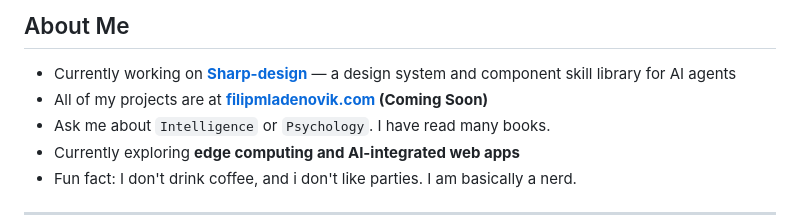
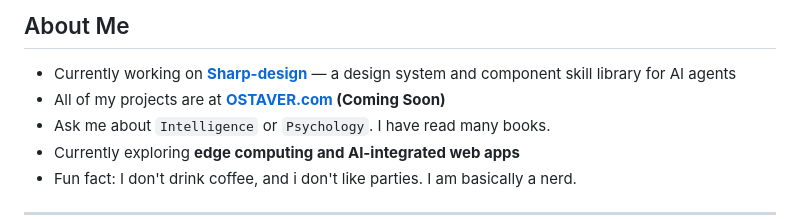
Before and after one commit to ostaver/OSTAVER, a Markdown page: README.md, the part around the change. GitHub-like rendering.

Commit message:
Change personal website link in README
Updated personal website link from filipmladenovik.com to OSTAVER.com.

```diff
--- a/README.md
+++ b/README.md
@@ -8,7 +8,7 @@ Currently employed as a Full Stack Web Developer.
 ## About Me
 
 - Currently working on **[Sharp-design](https://github.com/ostaver/Sharp-design)** — a design system and component skill library for AI agents
-- All of my projects are at **[filipmladenovik.com](https://filipmladenovik.com) (Coming Soon)**
+- All of my projects are at **[OSTAVER.com](https://OSTAVER.com) (Coming Soon)**
 - Ask me about `Intelligence` or `Psychology`. I have read many books.
 - Currently exploring **edge computing and AI-integrated web apps**
 - Fun fact: I don't drink coffee, and i don't like parties. I am basically a nerd.
```
